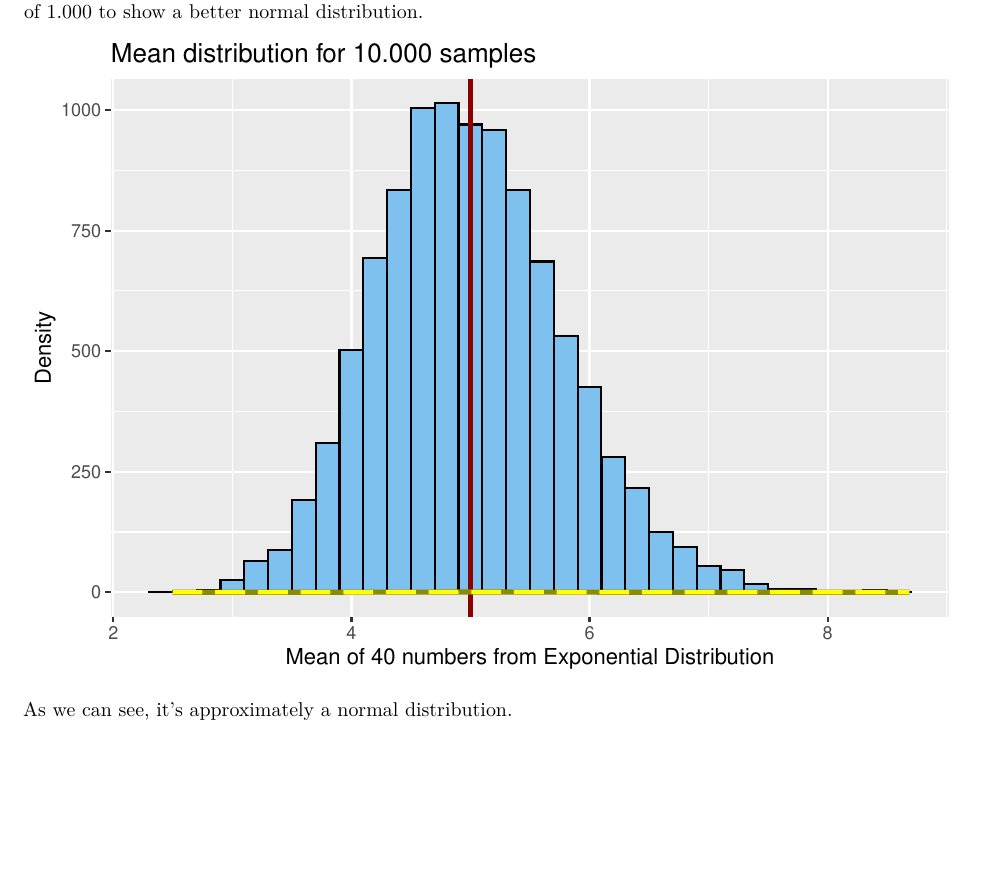
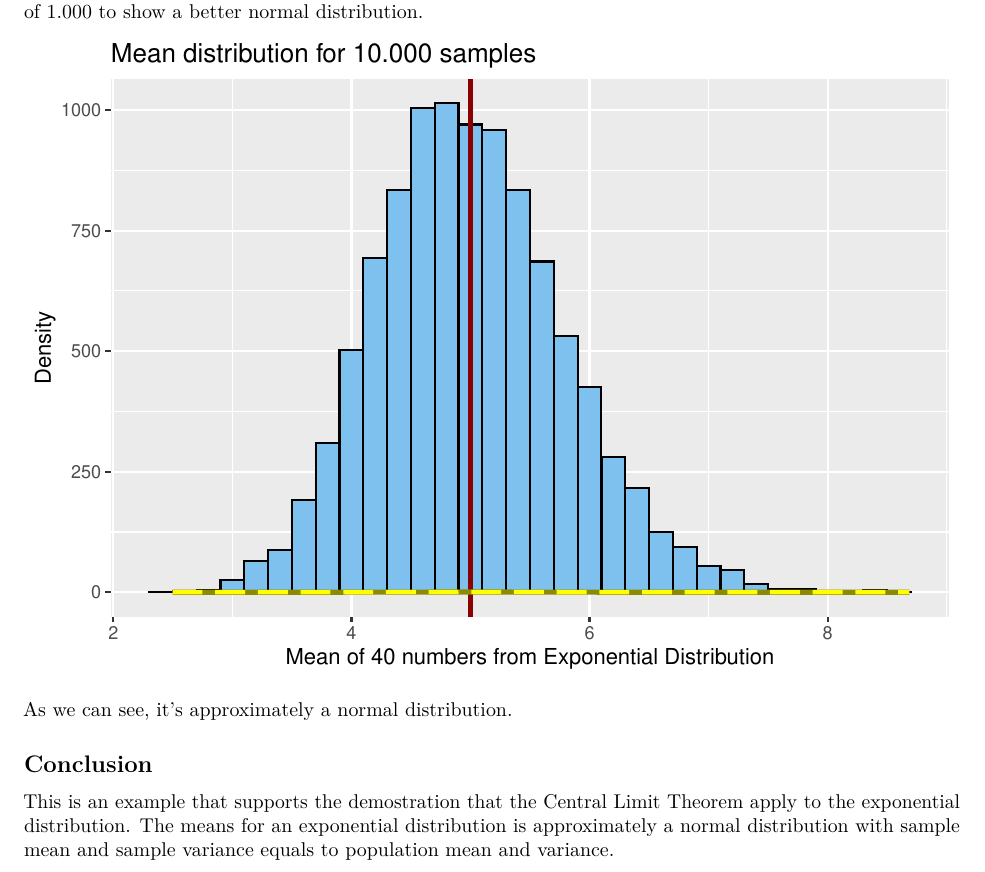
Before and after one commit to humbertcostas/CourseraStatsInference, an R Markdown document (project_part1.Rmd): part of page 3 of 3, cut so that both start at the same text, the shorter picture padded with empty space. Rendered offline with R 4.5, knitr and Pandoc, then LaTeX, with nearby package versions; both versions are drawn in the output format of the newer one.

Commit message:
added a conclusion

````diff
--- a/project_part1.Rmd
+++ b/project_part1.Rmd
@@ -2,7 +2,7 @@
 title: "Statistical Inference Course Project"
 author: "Humbert Costas"
 date: "22 de agosto de 2015"
-output: html_document
+output: pdf_document
 ---
 
 # Overview
@@ -91,3 +91,6 @@ print(show_distribution(sam, "Mean distribution for 10.000 samples"))
 ```
 
 As we can see, it's approximately a normal distribution.
+
+## Conclusion
+This is an example that supports the demostration that the Central Limit Theorem apply to the exponential distribution. The means for an exponential distribution is approximately a normal distribution with sample mean and sample variance equals to population mean and variance.
````
Also changed, not shown: project_part1.html, project_part1.pdf.
